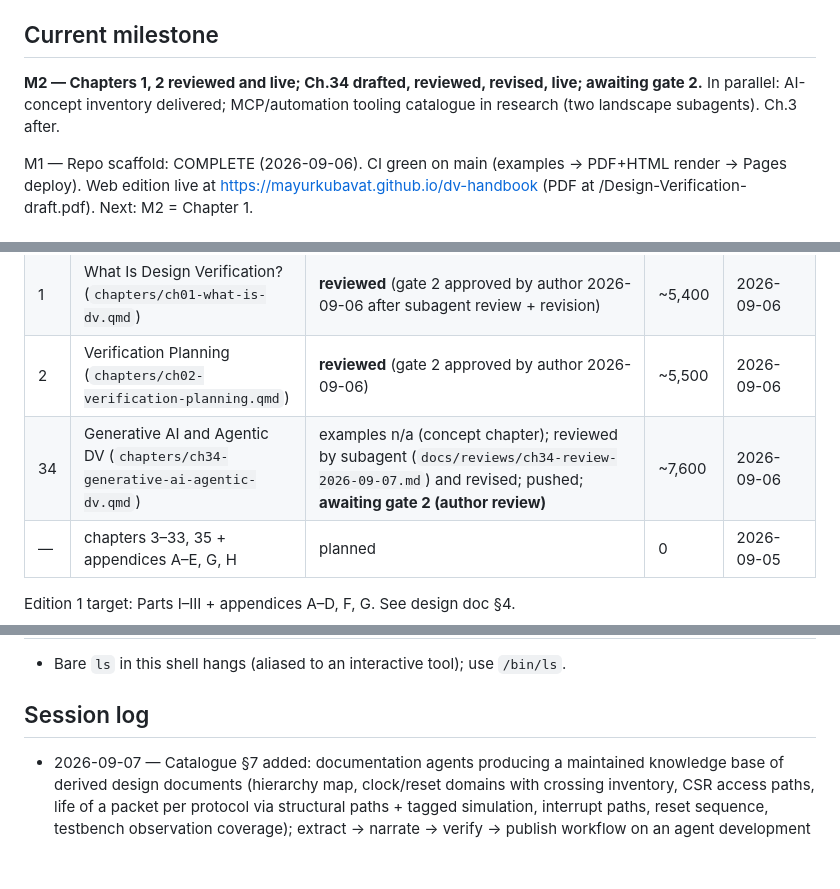
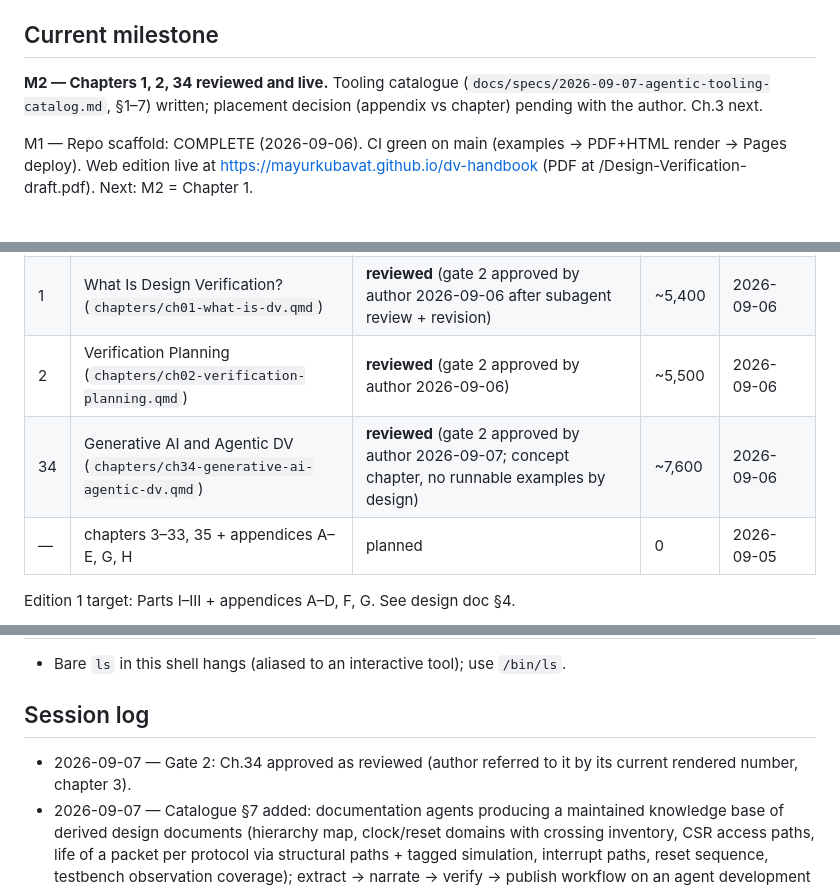
Before and after one commit to mayurkubavat/dv-handbook, a Markdown page: STATUS.md, 3 parts joined by grey strips. Rendered like a GitHub page; blank space fills up the shorter version.

Commit message:
Chapter 34 reviewed

```diff
--- a/STATUS.md
+++ b/STATUS.md
@@ -4,7 +4,7 @@
 > Stable conventions live in `AGENTS.md`; this file holds the living state.
 
 ## Current milestone
-**M2 — Chapters 1, 2 reviewed and live; Ch.34 drafted, reviewed, revised, live; awaiting gate 2.** In parallel: AI-concept inventory delivered; MCP/automation tooling catalogue in research (two landscape subagents). Ch.3 after.
+**M2 — Chapters 1, 2, 34 reviewed and live.** Tooling catalogue (`docs/specs/2026-09-07-agentic-tooling-catalog.md`, §1–7) written; placement decision (appendix vs chapter) pending with the author. Ch.3 next.
 
 M1 — Repo scaffold: COMPLETE (2026-09-06). CI green on main (examples → PDF+HTML render → Pages deploy). Web edition live at https://mayurkubavat.github.io/dv-handbook (PDF at /Design-Verification-draft.pdf). Next: M2 = Chapter 1.
 
@@ -21,7 +21,7 @@ States: planned → outlined → drafting → examples-verified → reviewed →
 | F | Building and Running the Examples (`appendices/appF-building-examples.qmd`) | examples-verified (4 run, 2 skipped: UVM needs commercial sim, UVM-SystemC needs library) | ~2,600 | 2026-09-06 |
 | 1 | What Is Design Verification? (`chapters/ch01-what-is-dv.qmd`) | **reviewed** (gate 2 approved by author 2026-09-06 after subagent review + revision) | ~5,400 | 2026-09-06 |
 | 2 | Verification Planning (`chapters/ch02-verification-planning.qmd`) | **reviewed** (gate 2 approved by author 2026-09-06) | ~5,500 | 2026-09-06 |
-| 34 | Generative AI and Agentic DV (`chapters/ch34-generative-ai-agentic-dv.qmd`) | examples n/a (concept chapter); reviewed by subagent (`docs/reviews/ch34-review-2026-09-07.md`) and revised; pushed; **awaiting gate 2 (author review)** | ~7,600 | 2026-09-06 |
+| 34 | Generative AI and Agentic DV (`chapters/ch34-generative-ai-agentic-dv.qmd`) | **reviewed** (gate 2 approved by author 2026-09-07; concept chapter, no runnable examples by design) | ~7,600 | 2026-09-06 |
 | — | chapters 3–33, 35 + appendices A–E, G, H | planned | 0 | 2026-09-05 |
 
 Edition 1 target: Parts I–III + appendices A–D, F, G. See design doc §4.
@@ -66,6 +66,7 @@ See `research/README.md` for the index. Active notes:
 - Bare `ls` in this shell hangs (aliased to an interactive tool); use `/bin/ls`.
 
 ## Session log
+- 2026-09-07 — Gate 2: Ch.34 approved as reviewed (author referred to it by its current rendered number, chapter 3).
 - 2026-09-07 — Catalogue §7 added: documentation agents producing a maintained knowledge base of derived design documents (hierarchy map, clock/reset domains with crossing inventory, CSR access paths, life of a packet per protocol via structural paths + tagged simulation, interrupt paths, reset sequence, testbench observation coverage); extract → narrate → verify → publish workflow on an agent development kit (vendor-neutral, Google's ADK as one example); retrieval design with stable page ids and an evaluation set; chapter placement (Ch.3, 13, 15, 27, 28, 30, 34); 4 more discussion questions.
 - 2026-09-07 — Catalogue §6 added: build designs for each domain-M tool and the top of the build order (one Python substrate `tools/dvh/` with design, testbench and evidence models; CLI + JSON + MCP doors), seven use-case narratives, a chapter-by-chapter placement table, and a work sequence starting with Ch.3's clock/reset/connection tools. Principle: tools are deterministic programs, testable in CI; agent loops stay separate.
 - 2026-09-07 — Catalogue extended with domain M (testbench understanding + logs as context): clock/reset trees, connection graph, static and dynamic UVM topology, TLM graph, dry sequence trace; a UVM message-signature convention (role, TXN id, stage, key=value payload) with a JSON emitter, lifecycle join, bounded failure context and a four-way DV-versus-RTL verdict; 10 new tools, 3 new build-order items (5a–5c), 2 new discussion questions. Prompted by the author's question.
```
